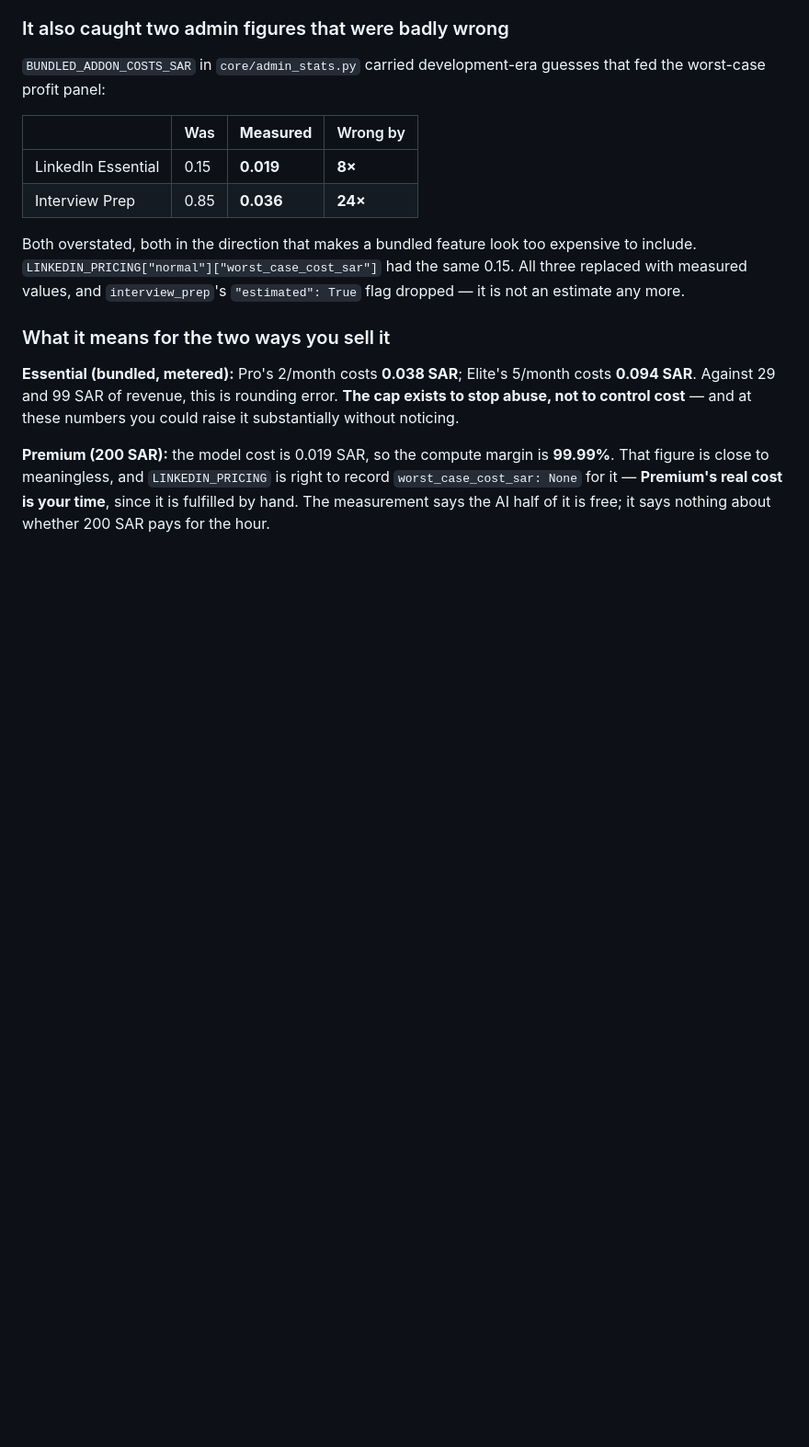
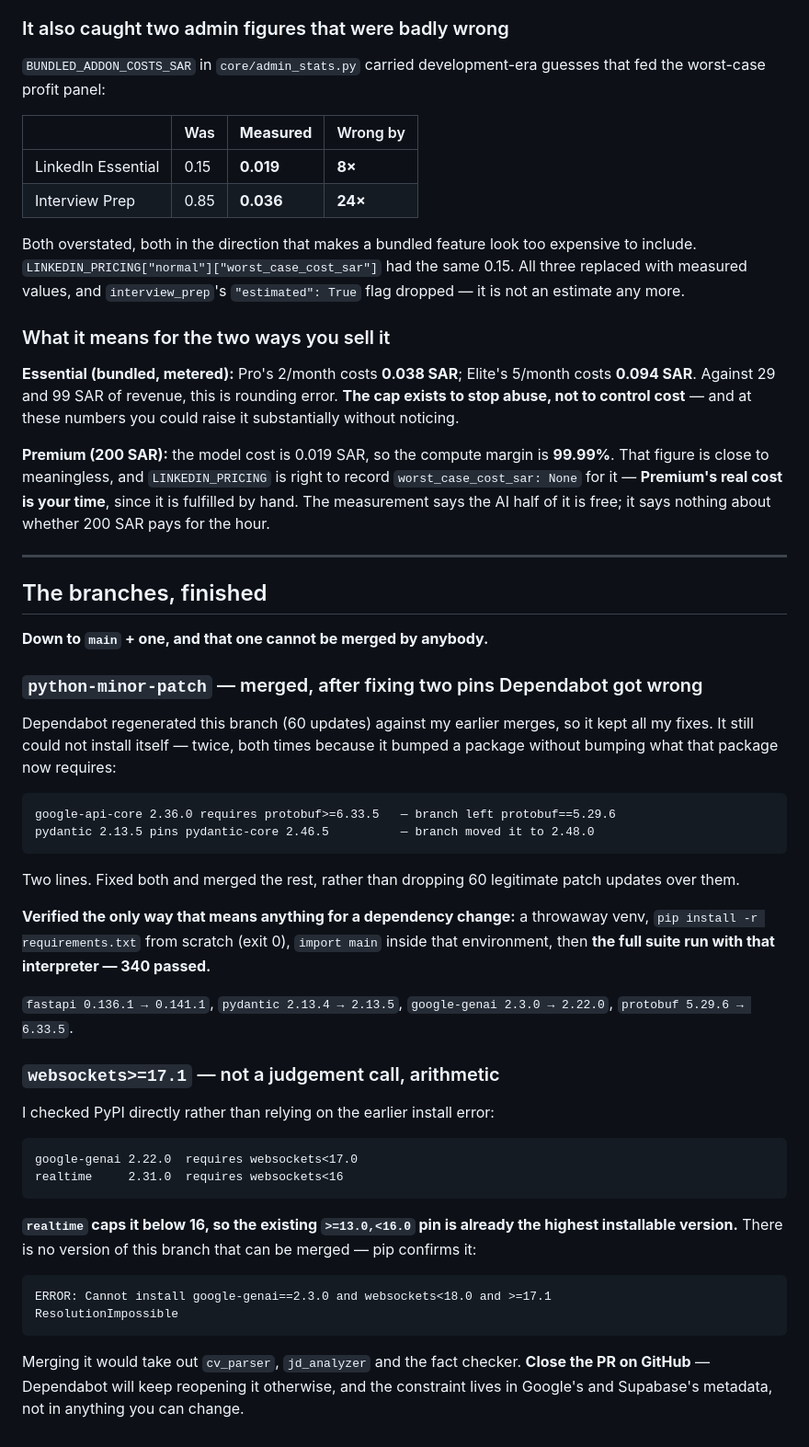
Before and after one commit to Ryzx-56/Job_Application_Agent, a Markdown page: prompts/tarshih-decisions-execution-log.md, the part around the change. Shown at 92% size. GitHub-like rendering; blank space fills up the shorter version.

Commit message:
Close out the branch work in the log

````diff
--- a/prompts/tarshih-decisions-execution-log.md
+++ b/prompts/tarshih-decisions-execution-log.md
@@ -784,3 +784,54 @@ these numbers you could raise it substantially without noticing.
 right to record `worst_case_cost_sar: None` for it — **Premium's real cost is
 your time**, since it is fulfilled by hand. The measurement says the AI half of
 it is free; it says nothing about whether 200 SAR pays for the hour.
+
+---
+
+## The branches, finished
+
+**Down to `main` + one, and that one cannot be merged by anybody.**
+
+### `python-minor-patch` — merged, after fixing two pins Dependabot got wrong
+
+Dependabot regenerated this branch (60 updates) against my earlier merges, so
+it kept all my fixes. It still could not install itself — twice, both times
+because it bumped a package without bumping what that package now requires:
+
+```
+google-api-core 2.36.0 requires protobuf>=6.33.5   — branch left protobuf==5.29.6
+pydantic 2.13.5 pins pydantic-core 2.46.5          — branch moved it to 2.48.0
+```
+
+Two lines. Fixed both and merged the rest, rather than dropping 60 legitimate
+patch updates over them.
+
+**Verified the only way that means anything for a dependency change:** a
+throwaway venv, `pip install -r requirements.txt` from scratch (exit 0),
+`import main` inside that environment, then **the full suite run with that
+interpreter — 340 passed.**
+
+`fastapi 0.136.1 → 0.141.1`, `pydantic 2.13.4 → 2.13.5`,
+`google-genai 2.3.0 → 2.22.0`, `protobuf 5.29.6 → 6.33.5`.
+
+### `websockets>=17.1` — not a judgement call, arithmetic
+
+I checked PyPI directly rather than relying on the earlier install error:
+
+```
+google-genai 2.22.0  requires websockets<17.0
+realtime     2.31.0  requires websockets<16
+```
+
+**`realtime` caps it below 16, so the existing `>=13.0,<16.0` pin is already
+the highest installable version.** There is no version of this branch that can
+be merged — pip confirms it:
+
+```
+ERROR: Cannot install google-genai==2.3.0 and websockets<18.0 and >=17.1
+ResolutionImpossible
+```
+
+Merging it would take out `cv_parser`, `jd_analyzer` and the fact checker.
+**Close the PR on GitHub** — Dependabot will keep reopening it otherwise, and
+the constraint lives in Google's and Supabase's metadata, not in anything you
+can change.
````
